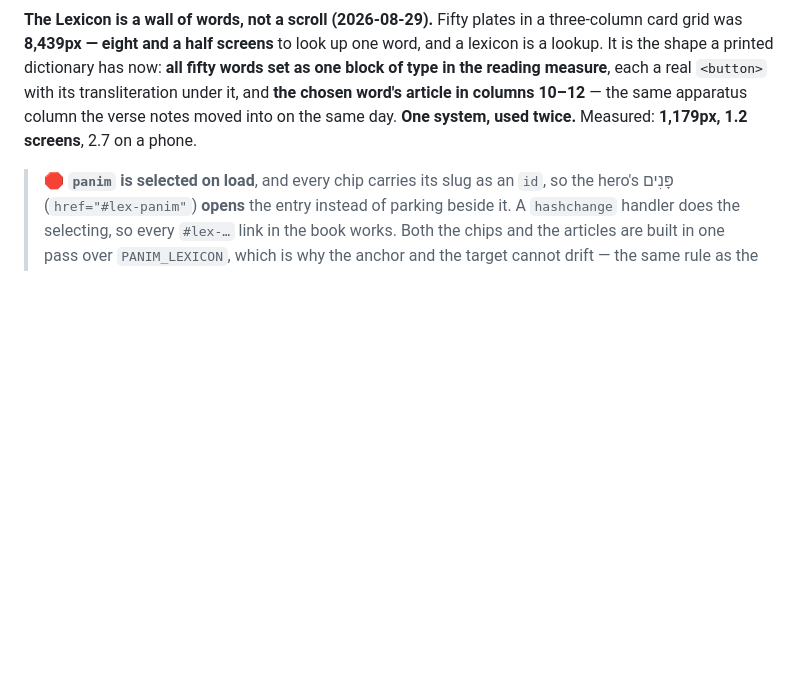
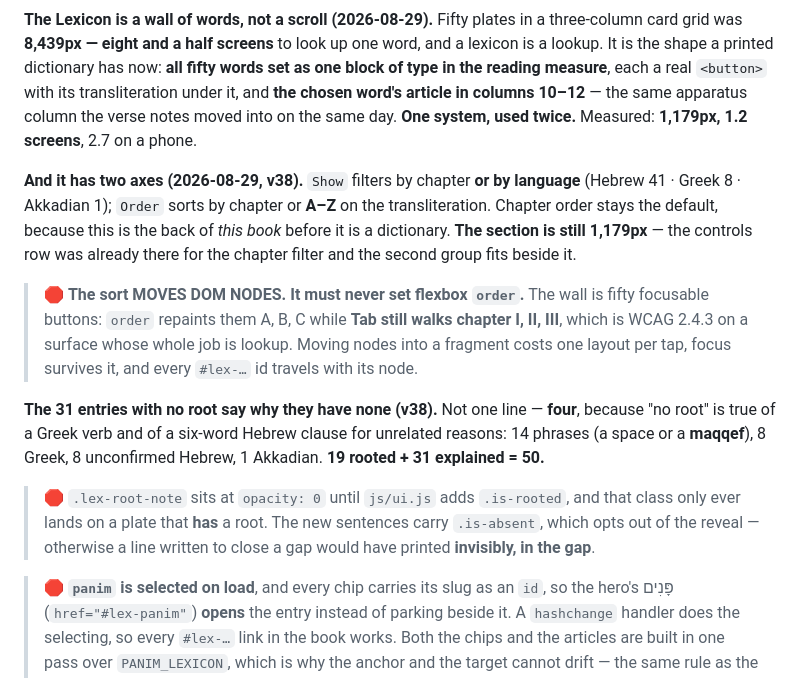
Before and after one commit to JonathanDiaso/Panim, a Markdown page: README.md, the part around one of its changes. Drawn GitHub-style; blank space fills up the shorter version.

```diff
--- a/README.md
+++ b/README.md
@@ -108,6 +108,28 @@ words set as one block of type in the reading measure**, each a real `<button>`
 transliteration under it, and **the chosen word's article in columns 10–12** — the same
 apparatus column the verse notes moved into on the same day. **One system, used twice.**
 Measured: **1,179px, 1.2 screens**, 2.7 on a phone.
+
+**And it has two axes (2026-08-29, v38).** `Show` filters by chapter **or by language**
+(Hebrew 41 · Greek 8 · Akkadian 1); `Order` sorts by chapter or **A–Z** on the
+transliteration. Chapter order stays the default, because this is the back of *this book*
+before it is a dictionary. **The section is still 1,179px** — the controls row was already
+there for the chapter filter and the second group fits beside it.
+
+> 🛑 **The sort MOVES DOM NODES. It must never set flexbox `order`.** The wall is fifty
+> focusable buttons: `order` repaints them A, B, C while **Tab still walks chapter I, II,
+> III**, which is WCAG 2.4.3 on a surface whose whole job is lookup. Moving nodes into a
+> fragment costs one layout per tap, focus survives it, and every `#lex-…` id travels with
+> its node.
+
+**The 31 entries with no root say why they have none (v38).** Not one line — **four**,
+because "no root" is true of a Greek verb and of a six-word Hebrew clause for unrelated
+reasons: 14 phrases (a space or a **maqqef**), 8 Greek, 8 unconfirmed Hebrew, 1 Akkadian.
+**19 rooted + 31 explained = 50.**
+
+> 🛑 `.lex-root-note` sits at `opacity: 0` until `js/ui.js` adds `.is-rooted`, and that
+> class only ever lands on a plate that **has** a root. The new sentences carry
+> `.is-absent`, which opts out of the reveal — otherwise a line written to close a gap
+> would have printed **invisibly, in the gap**.
 
 > 🛑 **`panim` is selected on load**, and every chip carries its slug as an `id`, so the
 > hero's פָּנִים (`href="#lex-panim"`) **opens** the entry instead of parking beside it.
```
Also changed, not shown: other parts of README.md (+39 -16 lines).
